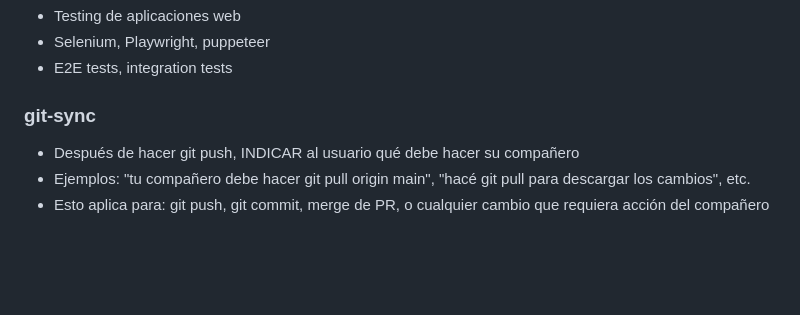
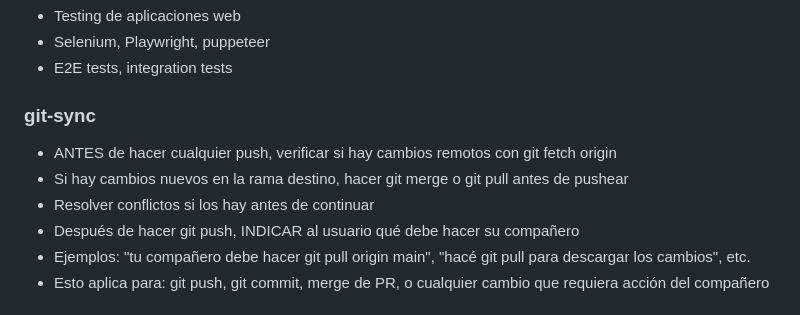
Before and after one commit to axelsilva17/proyecto-SISIE, a Markdown page: .atl/skill-registry.md, the part around the change. Rendered like a GitHub page; blank space fills up the shorter version.

Commit message:
docs: actualizar skill git-sync para verificar cambios antes de push

```diff
--- a/.atl/skill-registry.md
+++ b/.atl/skill-registry.md
@@ -154,6 +154,9 @@
 - E2E tests, integration tests
 
 ### git-sync
+- ANTES de hacer cualquier push, verificar si hay cambios remotos con git fetch origin
+- Si hay cambios nuevos en la rama destino, hacer git merge o git pull antes de pushear
+- Resolver conflictos si los hay antes de continuar
 - Después de hacer git push, INDICAR al usuario qué debe hacer su compañero
 - Ejemplos: "tu compañero debe hacer git pull origin main", "hacé git pull para descargar los cambios", etc.
 - Esto aplica para: git push, git commit, merge de PR, o cualquier cambio que requiera acción del compañero
```
